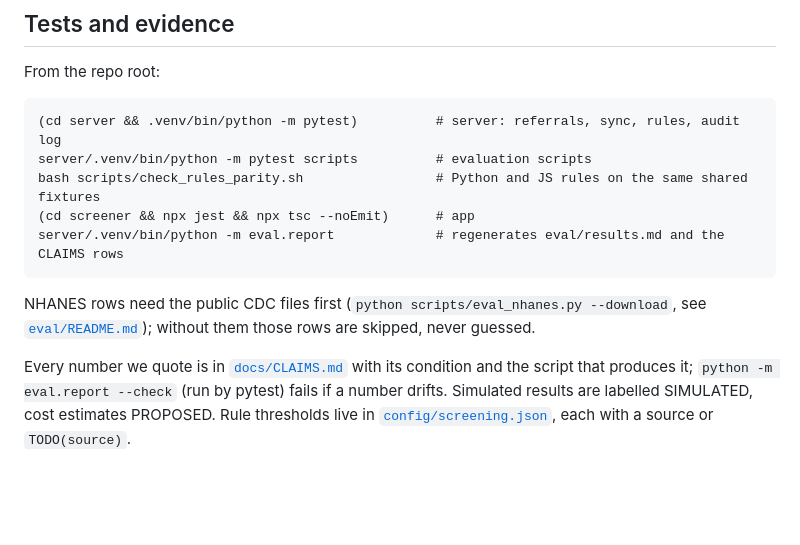
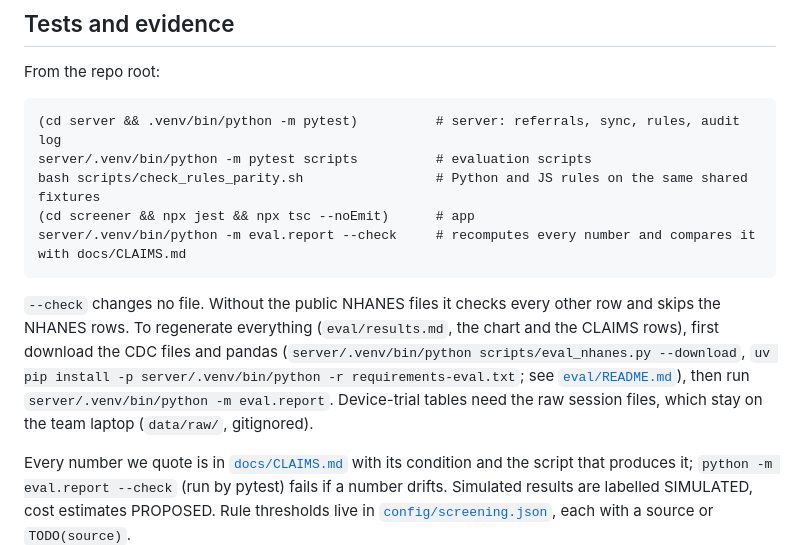
Before and after one commit to Anish-185/shravan-setu, a Markdown page: README.md, the part around the change. Rendered like a GitHub page; blank space fills up the shorter version.

Commit message:
docs: README evidence step is the read-only eval.report --check; NHANES download steps before regenerating (ERR-064, ERR-065)
Co-Authored-By: Claude Opus 5.5 <noreply@anthropic.com>

````diff
--- a/README.md
+++ b/README.md
@@ -94,11 +94,14 @@ From the repo root:
 server/.venv/bin/python -m pytest scripts          # evaluation scripts
 bash scripts/check_rules_parity.sh                 # Python and JS rules on the same shared fixtures
 (cd screener && npx jest && npx tsc --noEmit)      # app
-server/.venv/bin/python -m eval.report             # regenerates eval/results.md and the CLAIMS rows
+server/.venv/bin/python -m eval.report --check     # recomputes every number and compares it with docs/CLAIMS.md
 ```
 
-NHANES rows need the public CDC files first (`python scripts/eval_nhanes.py --download`, see
-[`eval/README.md`](eval/README.md)); without them those rows are skipped, never guessed.
+`--check` changes no file. Without the public NHANES files it checks every other row and skips the NHANES rows. To
+regenerate everything (`eval/results.md`, the chart and the CLAIMS rows), first download the CDC files and pandas
+(`server/.venv/bin/python scripts/eval_nhanes.py --download`, `uv pip install -p server/.venv/bin/python -r
+requirements-eval.txt`; see [`eval/README.md`](eval/README.md)), then run `server/.venv/bin/python -m eval.report`.
+Device-trial tables need the raw session files, which stay on the team laptop (`data/raw/`, gitignored).
 
 Every number we quote is in [`docs/CLAIMS.md`](docs/CLAIMS.md) with its condition and the script that produces it;
 `python -m eval.report --check` (run by pytest) fails if a number drifts. Simulated results are labelled SIMULATED,
````
Also changed, not shown: docs/ERROR_LOG.md (+20 -0 lines).
